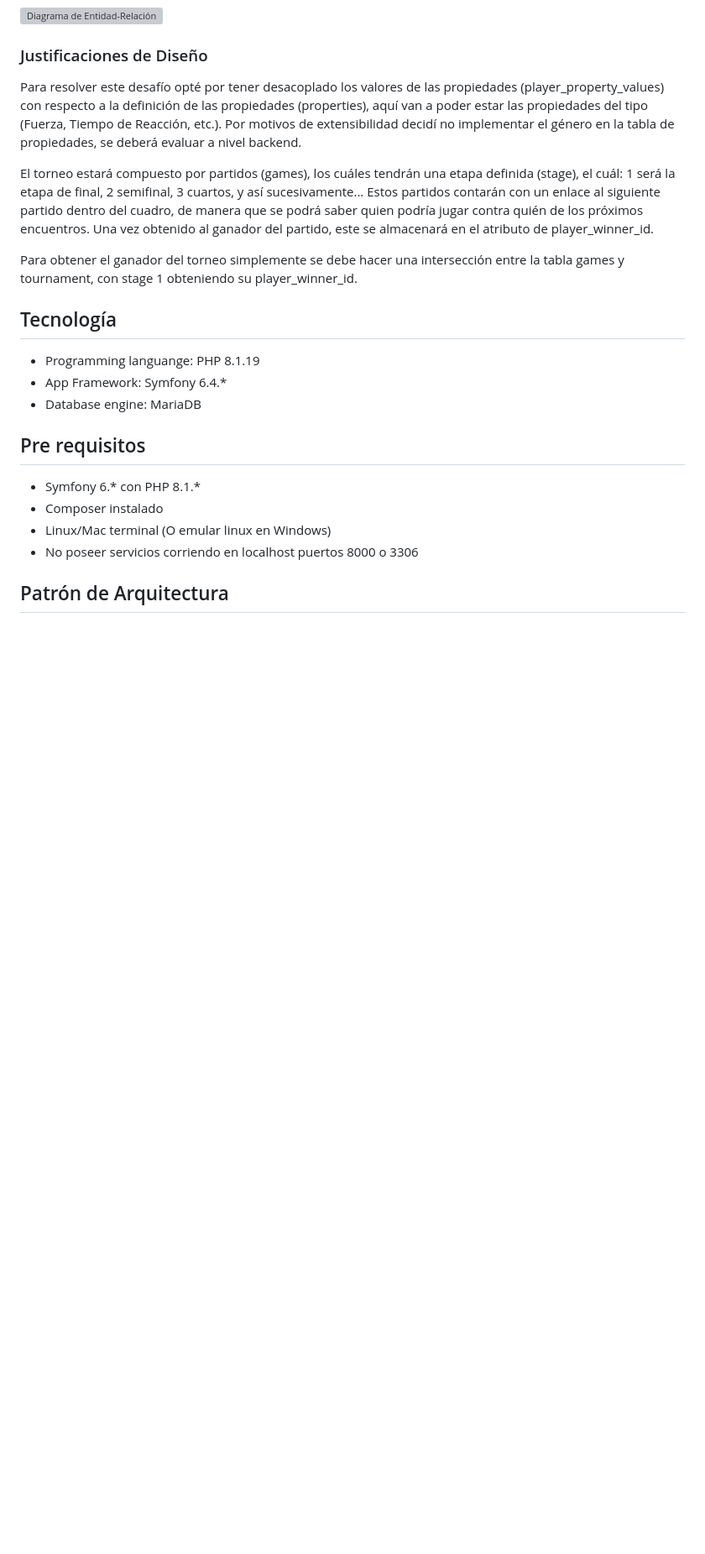
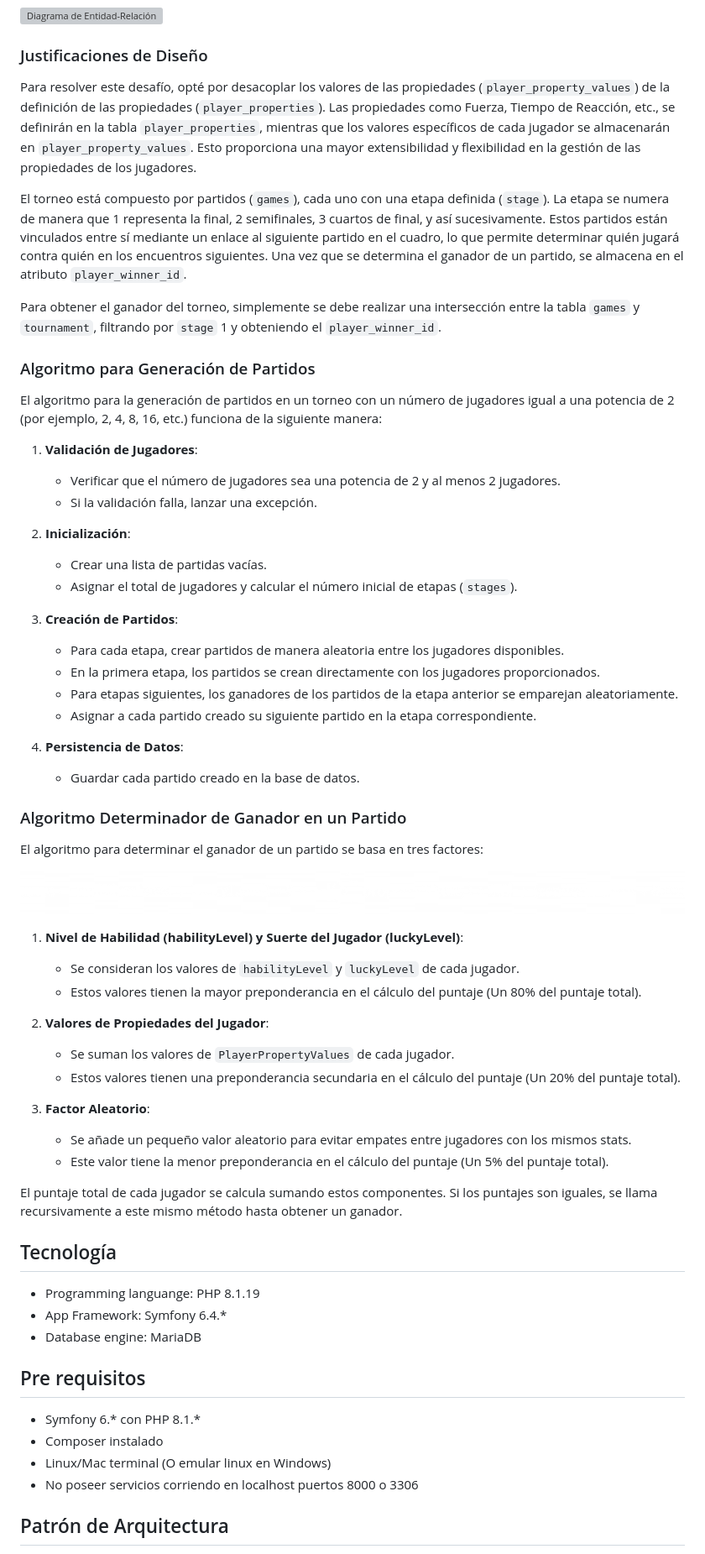
Before and after one commit to agustinduran/tennis-tournament-challenge, a Markdown page: README.md, the part around the change. Shown: that part at 84% size. Rendered like a GitHub page; pictures changed too: docs/formula-white.png (added); blank space fills up the shorter version; grey boxes are pictures that could not be loaded.

Commit message:
feat(docs): add formula

```diff
--- a/README.md
+++ b/README.md
@@ -26,11 +26,53 @@ Agustín Durán
 
 ### Justificaciones de Diseño
 
-Para resolver este desafío opté por tener desacoplado los valores de las propiedades (player_property_values) con respecto a la definición de las propiedades (properties), aquí van a poder estar las propiedades del tipo (Fuerza, Tiempo de Reacción, etc.). Por motivos de extensibilidad decidí no implementar el género en la tabla de propiedades, se deberá evaluar a nivel backend.
+Para resolver este desafío, opté por desacoplar los valores de las propiedades (`player_property_values`) de la definición de las propiedades (`player_properties`). Las propiedades como Fuerza, Tiempo de Reacción, etc., se definirán en la tabla `player_properties`, mientras que los valores específicos de cada jugador se almacenarán en `player_property_values`. Esto proporciona una mayor extensibilidad y flexibilidad en la gestión de las propiedades de los jugadores.
 
-El torneo estará compuesto por partidos (games), los cuáles tendrán una etapa definida (stage), el cuál: 1 será la etapa de final, 2 semifinal, 3 cuartos, y así sucesivamente... Estos partidos contarán con un enlace al siguiente partido dentro del cuadro, de manera que se podrá saber quien podría jugar contra quién de los próximos encuentros. Una vez obtenido al  ganador del partido, este se almacenará en el atributo de player_winner_id.
+El torneo está compuesto por partidos (`games`), cada uno con una etapa definida (`stage`). La etapa se numera de manera que 1 representa la final, 2 semifinales, 3 cuartos de final, y así sucesivamente. Estos partidos están vinculados entre sí mediante un enlace al siguiente partido en el cuadro, lo que permite determinar quién jugará contra quién en los encuentros siguientes. Una vez que se determina el ganador de un partido, se almacena en el atributo `player_winner_id`.
 
-Para obtener el ganador del torneo simplemente se debe hacer una intersección entre la tabla games y tournament, con stage 1 obteniendo su player_winner_id.
+Para obtener el ganador del torneo, simplemente se debe realizar una intersección entre la tabla `games` y `tournament`, filtrando por `stage` 1 y obteniendo el `player_winner_id`.
+
+### Algoritmo para Generación de Partidos
+
+El algoritmo para la generación de partidos en un torneo con un número de jugadores igual a una potencia de 2 (por ejemplo, 2, 4, 8, 16, etc.) funciona de la siguiente manera:
+
+1. **Validación de Jugadores**:
+    - Verificar que el número de jugadores sea una potencia de 2 y al menos 2 jugadores.
+    - Si la validación falla, lanzar una excepción.
+
+2. **Inicialización**:
+    - Crear una lista de partidas vacías.
+    - Asignar el total de jugadores y calcular el número inicial de etapas (`stages`).
+
+3. **Creación de Partidos**:
+    - Para cada etapa, crear partidos de manera aleatoria entre los jugadores disponibles.
+    - En la primera etapa, los partidos se crean directamente con los jugadores proporcionados.
+    - Para etapas siguientes, los ganadores de los partidos de la etapa anterior se emparejan aleatoriamente.
+    - Asignar a cada partido creado su siguiente partido en la etapa correspondiente.
+
+4. **Persistencia de Datos**:
+    - Guardar cada partido creado en la base de datos.
+
+### Algoritmo Determinador de Ganador en un Partido
+
+El algoritmo para determinar el ganador de un partido se basa en tres factores:
+
+![Fórmula](docs/formula-white.png)
+
+1. **Nivel de Habilidad (habilityLevel) y Suerte del Jugador (luckyLevel)**:
+    - Se consideran los valores de `habilityLevel` y `luckyLevel` de cada jugador.
+    - Estos valores tienen la mayor preponderancia en el cálculo del puntaje (Un 80% del puntaje total).
+
+2. **Valores de Propiedades del Jugador**:
+    - Se suman los valores de `PlayerPropertyValues` de cada jugador.
+    - Estos valores tienen una preponderancia secundaria en el cálculo del puntaje (Un 20% del puntaje total).
+
+3. **Factor Aleatorio**:
+    - Se añade un pequeño valor aleatorio para evitar empates entre jugadores con los mismos stats.
+    - Este valor tiene la menor preponderancia en el cálculo del puntaje (Un 5% del puntaje total).
+
+El puntaje total de cada jugador se calcula sumando estos componentes. Si los puntajes son iguales, se llama recursivamente a este mismo método hasta obtener un ganador.
+
 
 ## Tecnología
 
```
Also changed, not shown: docs/formula-black.png (added), docs/formula-gray.png (added).
